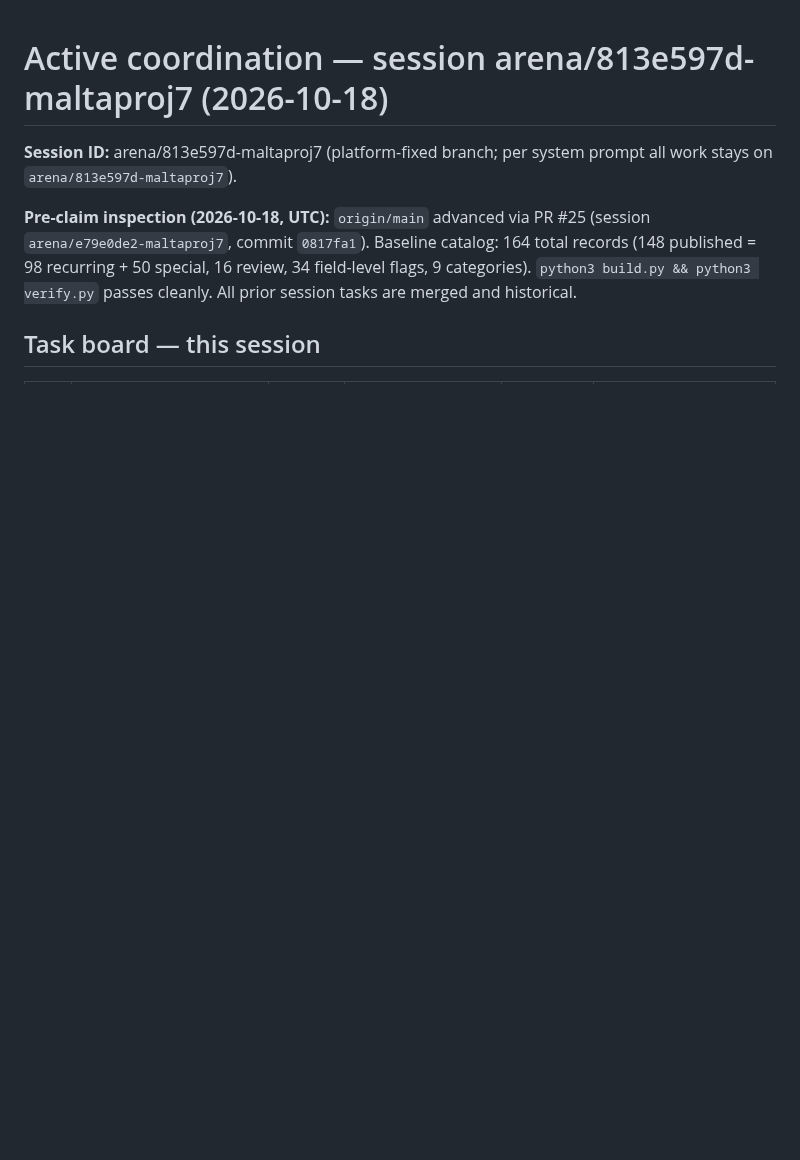
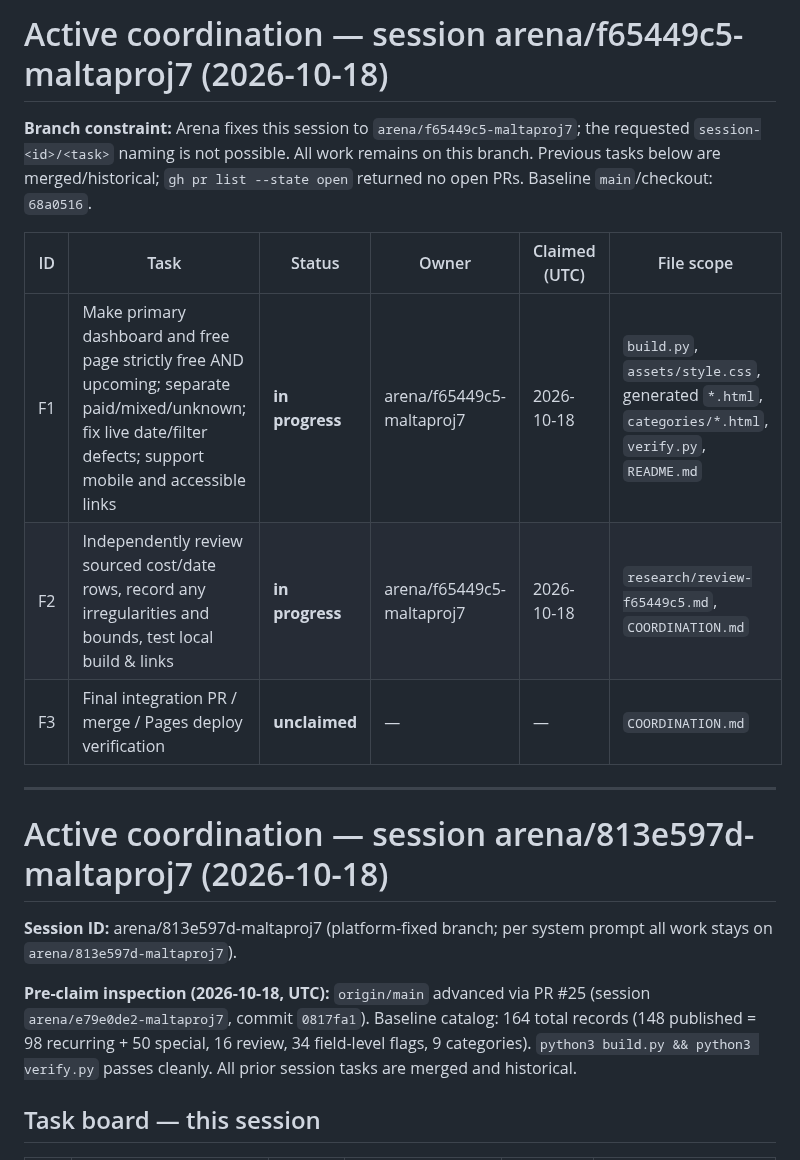
Before and after one commit to buffedlizard55-lab/MaltaProj7, a Markdown page: COORDINATION.md, the part around the change. Rendered like a GitHub page; blank space fills up the shorter version.

Commit message:
coordination: claim free-upcoming dashboard and verification pass
Co-authored-by: arena-agent <297053741+arena-agent@users.noreply.github.com>

```diff
--- a/COORDINATION.md
+++ b/COORDINATION.md
@@ -1,3 +1,15 @@
+# Active coordination — session arena/f65449c5-maltaproj7 (2026-10-18)
+
+**Branch constraint:** Arena fixes this session to `arena/f65449c5-maltaproj7`; the requested `session-<id>/<task>` naming is not possible. All work remains on this branch. Previous tasks below are merged/historical; `gh pr list --state open` returned no open PRs. Baseline `main`/checkout: `68a0516`.
+
+| ID | Task | Status | Owner | Claimed (UTC) | File scope |
+| --- | --- | --- | --- | --- | --- |
+| F1 | Make primary dashboard and free page strictly free AND upcoming; separate paid/mixed/unknown; fix live date/filter defects; support mobile and accessible links | **in progress** | arena/f65449c5-maltaproj7 | 2026-10-18 | `build.py`, `assets/style.css`, generated `*.html`, `categories/*.html`, `verify.py`, `README.md` |
+| F2 | Independently review sourced cost/date rows, record any irregularities and bounds, test local build & links | **in progress** | arena/f65449c5-maltaproj7 | 2026-10-18 | `research/review-f65449c5.md`, `COORDINATION.md` |
+| F3 | Final integration PR / merge / Pages deploy verification | **unclaimed** | — | — | `COORDINATION.md` |
+
+---
+
 # Active coordination — session arena/813e597d-maltaproj7 (2026-10-18)
 
 **Session ID:** arena/813e597d-maltaproj7 (platform-fixed branch; per system prompt all work stays on `arena/813e597d-maltaproj7`).
```
